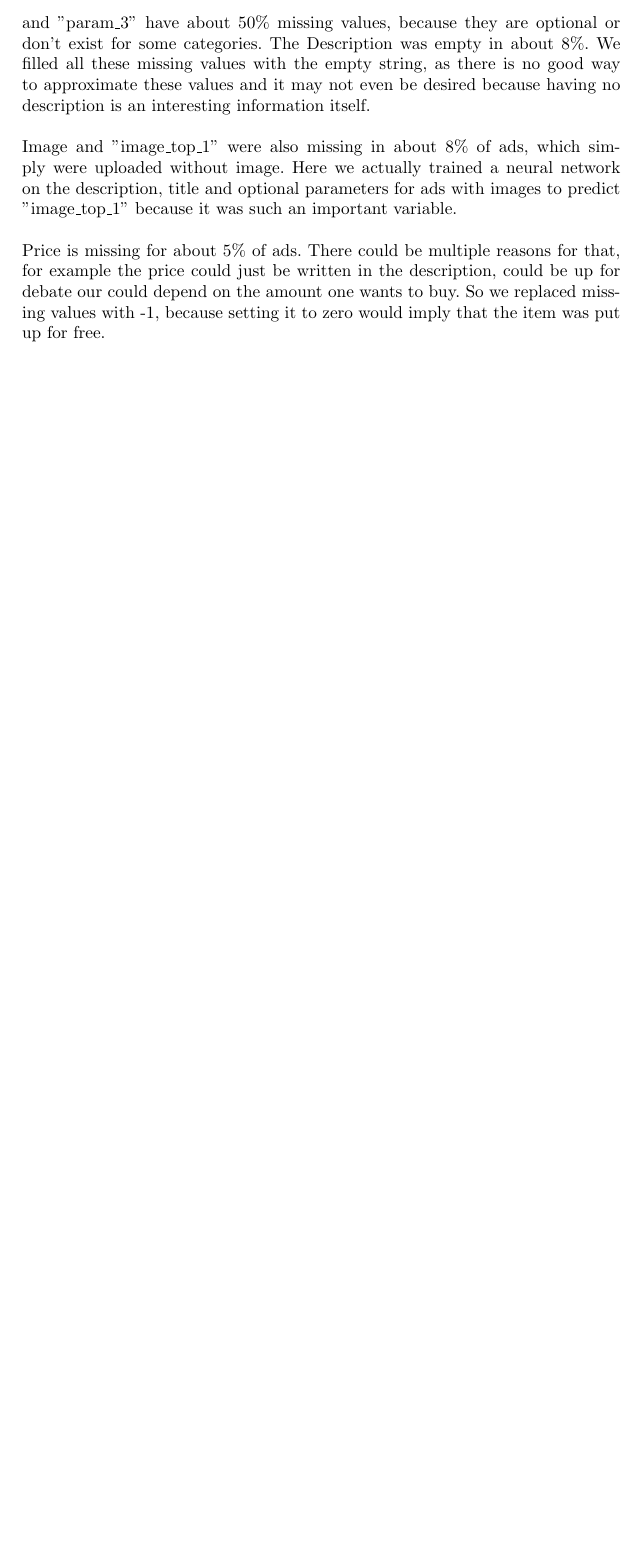
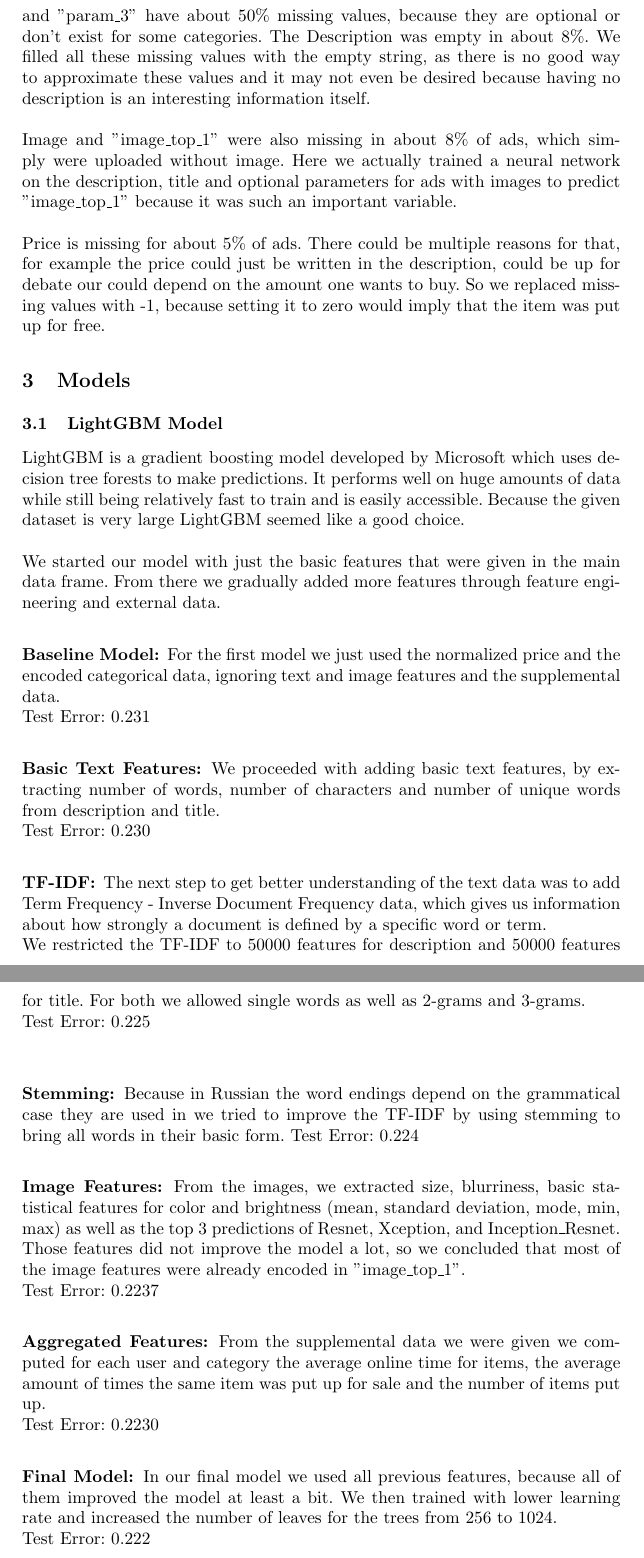
Before and after one commit to SimonGiebenhain/joprosigi, a LaTeX paper (Report/giebenhain_probst_report.tex): part of page 3 of 3 before the commit and two parts of pages 3 and 4 of 4 after it, the two joined at a grey line, cut so that both start at the same text, the shorter picture padded with empty space. Compiled offline with pdfLaTeX.

Commit message:
lgbm model

```diff
--- a/Report/giebenhain_probst_report.tex
+++ b/Report/giebenhain_probst_report.tex
@@ -136,4 +136,23 @@ We extracted the weekday from "activation\_date" as a number from 0 to 6 and jus
  Image and "image\_top\_1" were also missing in about 8\% of ads, which simply were uploaded without image. Here we actually trained a neural network on the description, title and optional parameters for ads with images to predict "image\_top\_1" because it was such an important variable.\\ \\
  Price is missing for about 5\%  of ads. There could be multiple reasons for that, for example the price could just be written in the description, could be up for debate our could depend on the amount one wants to buy. So we replaced missing values with -1, because setting it to zero would imply that the item was put up for free.
 
+\section{Models}
+\subsection{LightGBM Model}
+LightGBM is a gradient boosting model developed by Microsoft which uses decision tree forests to make predictions. It performs well on huge amounts of data while still being relatively fast to train and is easily accessible. Because the given dataset is very large LightGBM seemed like a good choice. \\\\
+We started our model with just the basic features that were given in the main data frame. From there we gradually added more features through feature engineering and external data.
+\subsubsection{Baseline Model:} For the first model we just used the normalized price and the encoded categorical data, ignoring text and image features and the supplemental data. \\
+Test Error: 0.231
+\subsubsection{Basic Text Features:} We proceeded with adding basic text features, by extracting number of words, number of characters and number of unique words from description and title. \\
+Test Error: 0.230
+\subsubsection{TF-IDF:} The next step to get better understanding of the text data was to add Term Frequency - Inverse Document Frequency data, which gives us information about how strongly a document is defined by a specific word or term.\\
+We restricted the TF-IDF to 50000 features for description and 50000 features for title. For both we allowed single words as well as 2-grams and 3-grams.\\
+Test Error: 0.225\\
+\subsubsection{Stemming:} Because in Russian the word endings depend on the grammatical case they are used in we tried to improve the TF-IDF by using stemming to bring all words in their basic form.
+Test Error: 0.224
+\subsubsection{Image Features:} From the images, we extracted size, blurriness, basic statistical features for color and brightness (mean, standard deviation, mode, min, max) as well as the top 3 predictions of Resnet, Xception, and Inception\_Resnet. Those features did not improve the model a lot, so we concluded that most of the image features were already encoded in "image\_top\_1".\\
+Test Error: 0.2237
+\subsubsection{Aggregated Features:} From the supplemental data we were given we computed for each user and category the average online time for items, the average amount of times the same item was put up for sale and the number of items put up.\\
+Test Error: 0.2230
+\subsubsection{Final Model:} In our final model we used all previous features, because all of them improved the model at least a bit. We then trained with lower learning rate and increased the number of leaves for the trees from 256 to 1024.\\
+Test Error: 0.222
 \end{document}
```
Also changed, not shown: Report/giebenhain_probst_report.tex (4 more changed lines).
